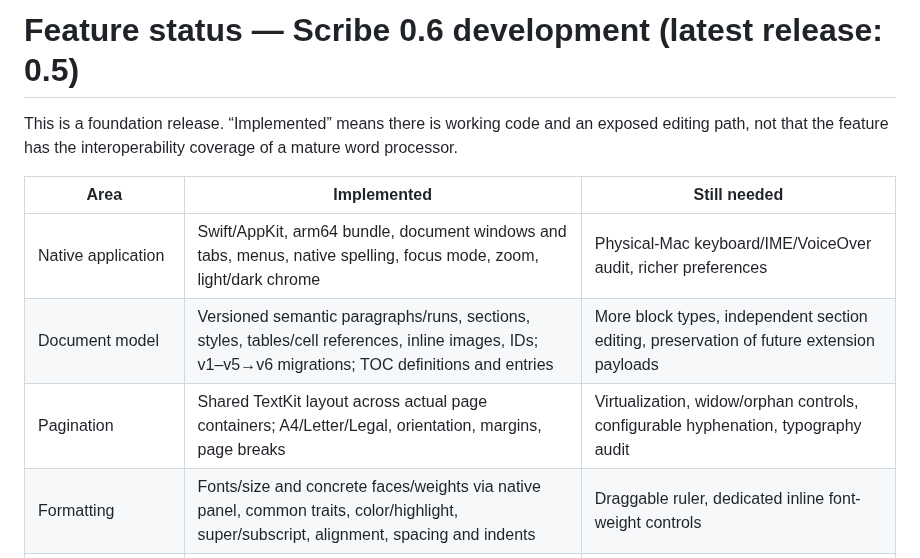
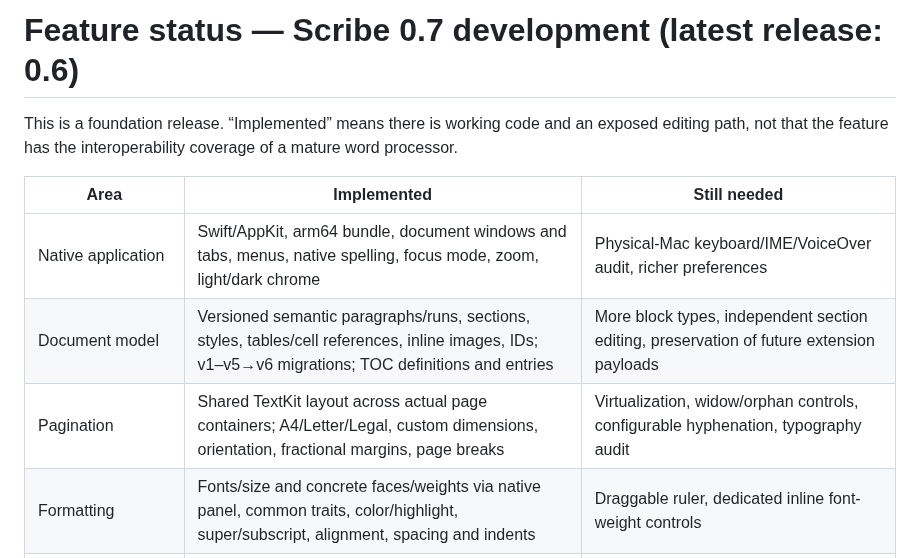
Before and after one commit to Ninnja10563/Scribe, a Markdown page: docs/FEATURES.md, the part around the change. GitHub-like rendering.

Commit message:
Support custom paper sizes and preserve valid object geometry on layout changes

```diff
--- a/docs/FEATURES.md
+++ b/docs/FEATURES.md
@@ -1,4 +1,4 @@
-# Feature status — Scribe 0.6 development (latest release: 0.5)
+# Feature status — Scribe 0.7 development (latest release: 0.6)
 
 This is a foundation release. “Implemented” means there is working code and an exposed editing path, not that the feature has the interoperability coverage of a mature word processor.
 
@@ -6,7 +6,7 @@ This is a foundation release. “Implemented” means there is working code and
 | --- | --- | --- |
 | Native application | Swift/AppKit, arm64 bundle, document windows and tabs, menus, native spelling, focus mode, zoom, light/dark chrome | Physical-Mac keyboard/IME/VoiceOver audit, richer preferences |
 | Document model | Versioned semantic paragraphs/runs, sections, styles, tables/cell references, inline images, IDs; v1–v5→v6 migrations; TOC definitions and entries | More block types, independent section editing, preservation of future extension payloads |
-| Pagination | Shared TextKit layout across actual page containers; A4/Letter/Legal, orientation, margins, page breaks | Virtualization, widow/orphan controls, configurable hyphenation, typography audit |
+| Pagination | Shared TextKit layout across actual page containers; A4/Letter/Legal, custom dimensions, orientation, fractional margins, page breaks | Virtualization, widow/orphan controls, configurable hyphenation, typography audit |
 | Formatting | Fonts/size and concrete faces/weights via native panel, common traits, color/highlight, super/subscript, alignment, spacing and indents | Draggable ruler, dedicated inline font-weight controls |
 | Styles | Built-in headings/title/body/quote/caption, custom creation/modification/deletion, live definition updates, outline navigation | Style inheritance editor, collapsible heading content |
 | Lists | Bullets, decimal/letter/Roman numbering, independent series, restart/continuation commands, nesting, Return split/empty-item exit, Backspace outdent | Physical-Mac input audit, custom compound markers, selection spanning multiple list items |
```
Also changed, not shown: README.md (+1 -1 lines), docs/VALIDATION.md (+3 -0 lines), docs/images/scribe-dark.png, docs/images/scribe-light.png, 6 other files.
